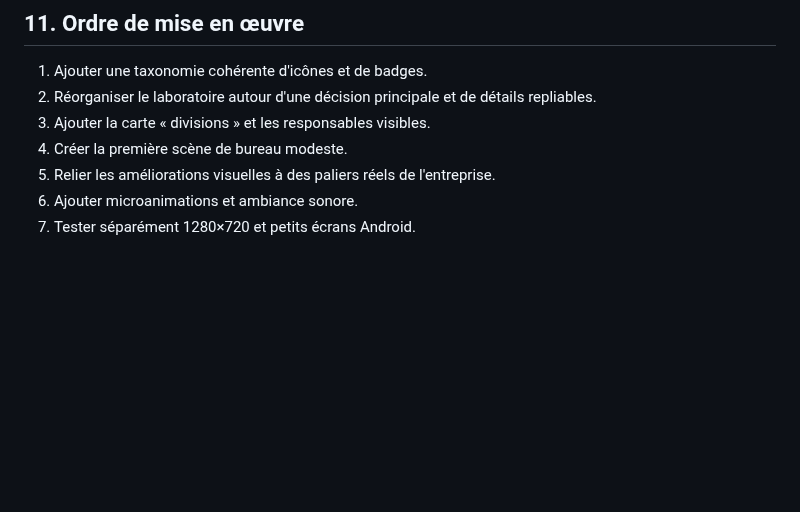
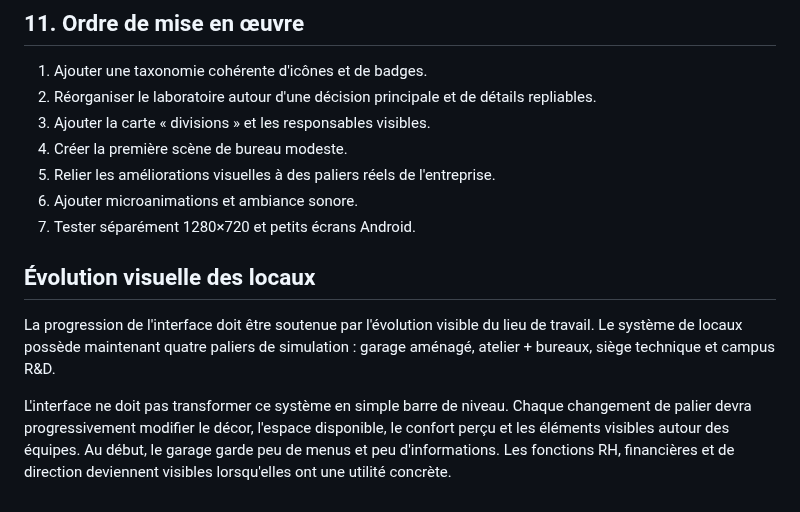
Before and after one commit to vadorus/addonhardwaregame2d, a Markdown page: docs/UX_ART_DIRECTION.md, the part around the change. Drawn GitHub-style; blank space fills up the shorter version.

Commit message:
docs: connect workplace progression to the visual onboarding

```diff
--- a/docs/UX_ART_DIRECTION.md
+++ b/docs/UX_ART_DIRECTION.md
@@ -186,3 +186,11 @@ Le contenu et les résultats restent identiques.
 5. Relier les améliorations visuelles à des paliers réels de l'entreprise.
 6. Ajouter microanimations et ambiance sonore.
 7. Tester séparément 1280×720 et petits écrans Android.
+
+
+
+## Évolution visuelle des locaux
+
+La progression de l'interface doit être soutenue par l'évolution visible du lieu de travail. Le système de locaux possède maintenant quatre paliers de simulation : garage aménagé, atelier + bureaux, siège technique et campus R&D.
+
+L'interface ne doit pas transformer ce système en simple barre de niveau. Chaque changement de palier devra progressivement modifier le décor, l'espace disponible, le confort perçu et les éléments visibles autour des équipes. Au début, le garage garde peu de menus et peu d'informations. Les fonctions RH, financières et de direction deviennent visibles lorsqu'elles ont une utilité concrète.
```
